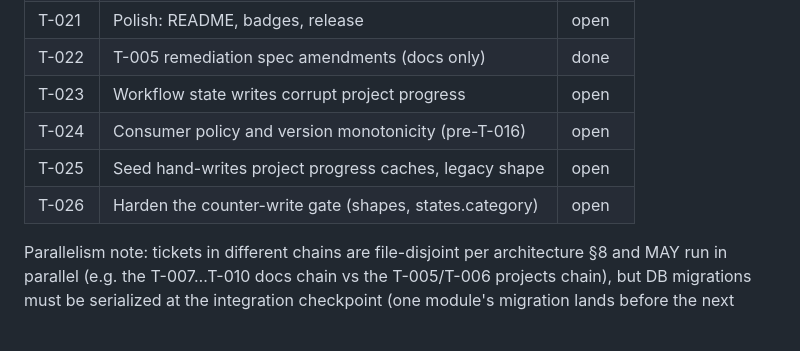
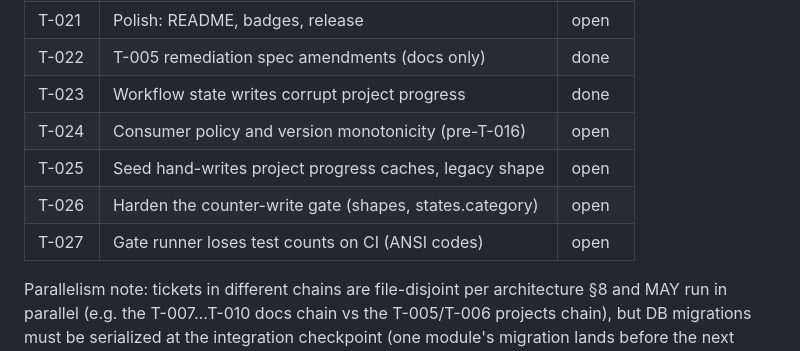
Before and after one commit to Jeff-Kazzee/Prodmax, a Markdown page: planning/tickets/README.md, the part around the change. GitHub-like rendering; blank space fills up the shorter version.

```diff
--- a/planning/tickets/README.md
+++ b/planning/tickets/README.md
@@ -92,10 +92,11 @@ at ≤6 logins.
 | T-020 | Phase C verification sweep (epic) | open |
 | T-021 | Polish: README, badges, release | open |
 | T-022 | T-005 remediation spec amendments (docs only) | done |
-| T-023 | Workflow state writes corrupt project progress | open |
+| T-023 | Workflow state writes corrupt project progress | done |
 | T-024 | Consumer policy and version monotonicity (pre-T-016) | open |
 | T-025 | Seed hand-writes project progress caches, legacy shape | open |
 | T-026 | Harden the counter-write gate (shapes, states.category) | open |
+| T-027 | Gate runner loses test counts on CI (ANSI codes) | open |
 
 Parallelism note: tickets in different chains are file-disjoint per
 architecture §8 and MAY run in parallel (e.g. the T-007…T-010 docs chain vs
```
Also changed, not shown: planning/tickets/T-023-state-writes-corrupt-progress.md (+1 -1 lines), planning/tickets/T-027-gate-runner-loses-test-counts-on-ci.md (added, +79 -0 lines).
